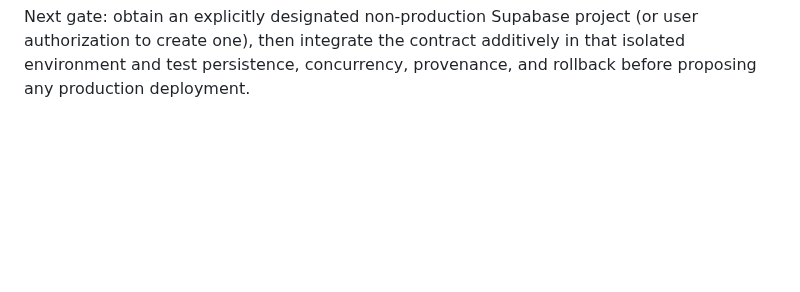
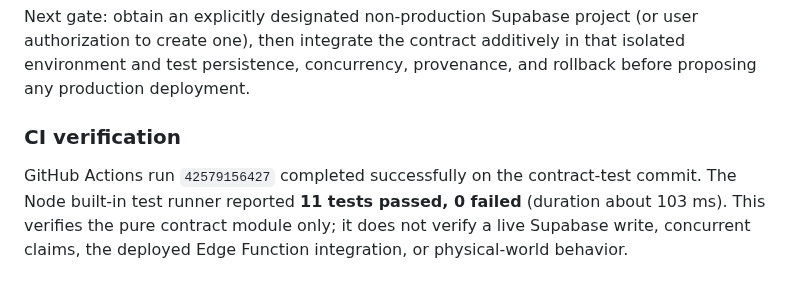
Before and after one commit to ZEEFSEE/ZEE, a Markdown page: docs/mia/semantic-action-evidence-v1.md, the part around the change. Rendered like a GitHub page; blank space fills up the shorter version.

Commit message:
Record successful isolated contract CI run

```diff
--- a/docs/mia/semantic-action-evidence-v1.md
+++ b/docs/mia/semantic-action-evidence-v1.md
@@ -172,3 +172,12 @@ Next gate: obtain an explicitly designated non-production Supabase project (or u
 authorization to create one), then integrate the contract additively in that isolated
 environment and test persistence, concurrency, provenance, and rollback before proposing
 any production deployment.
+
+
+### CI verification
+
+GitHub Actions run `42579156427` completed successfully on the contract-test commit.
+The Node built-in test runner reported **11 tests passed, 0 failed** (duration about
+103 ms). This verifies the pure contract module only; it does not verify a live Supabase
+write, concurrent claims, the deployed Edge Function integration, or physical-world
+behavior.
```
